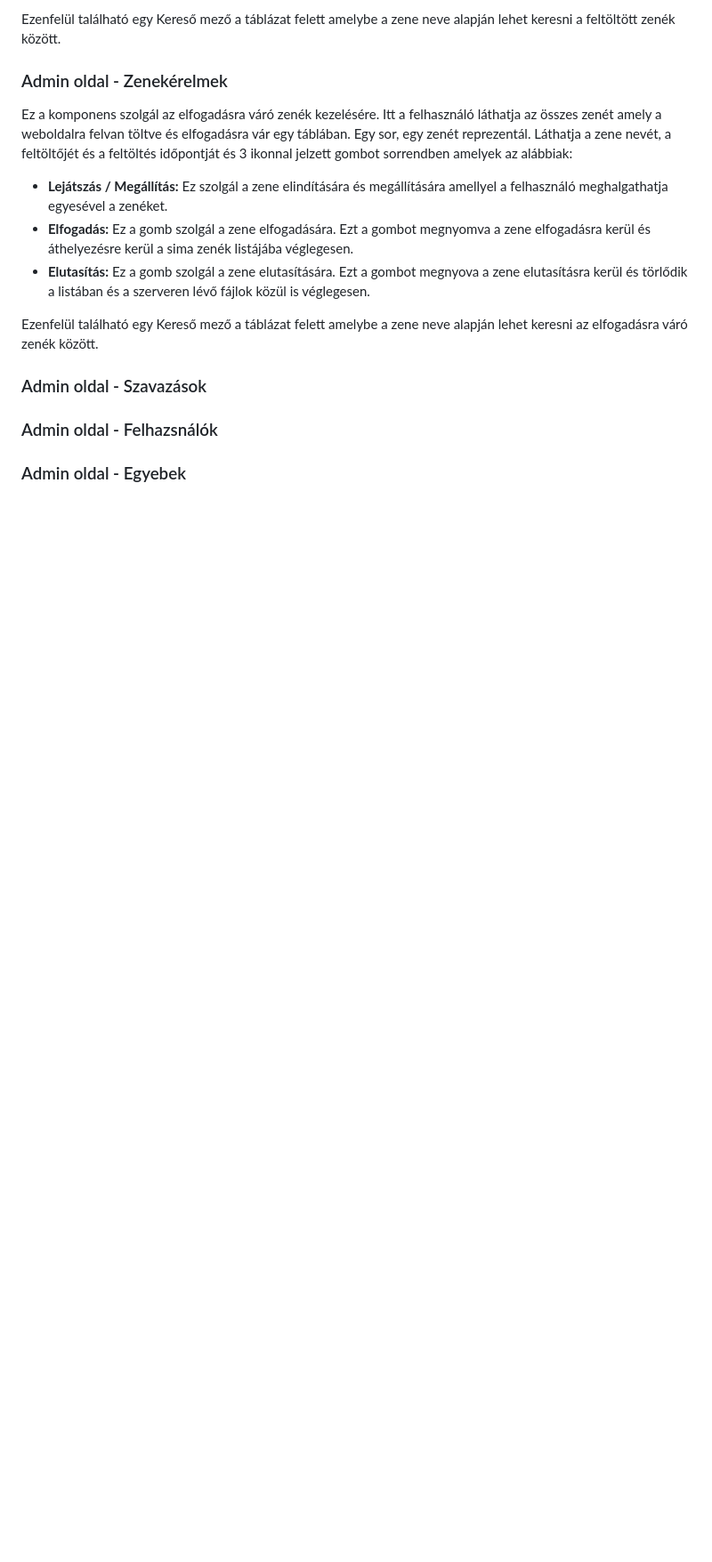
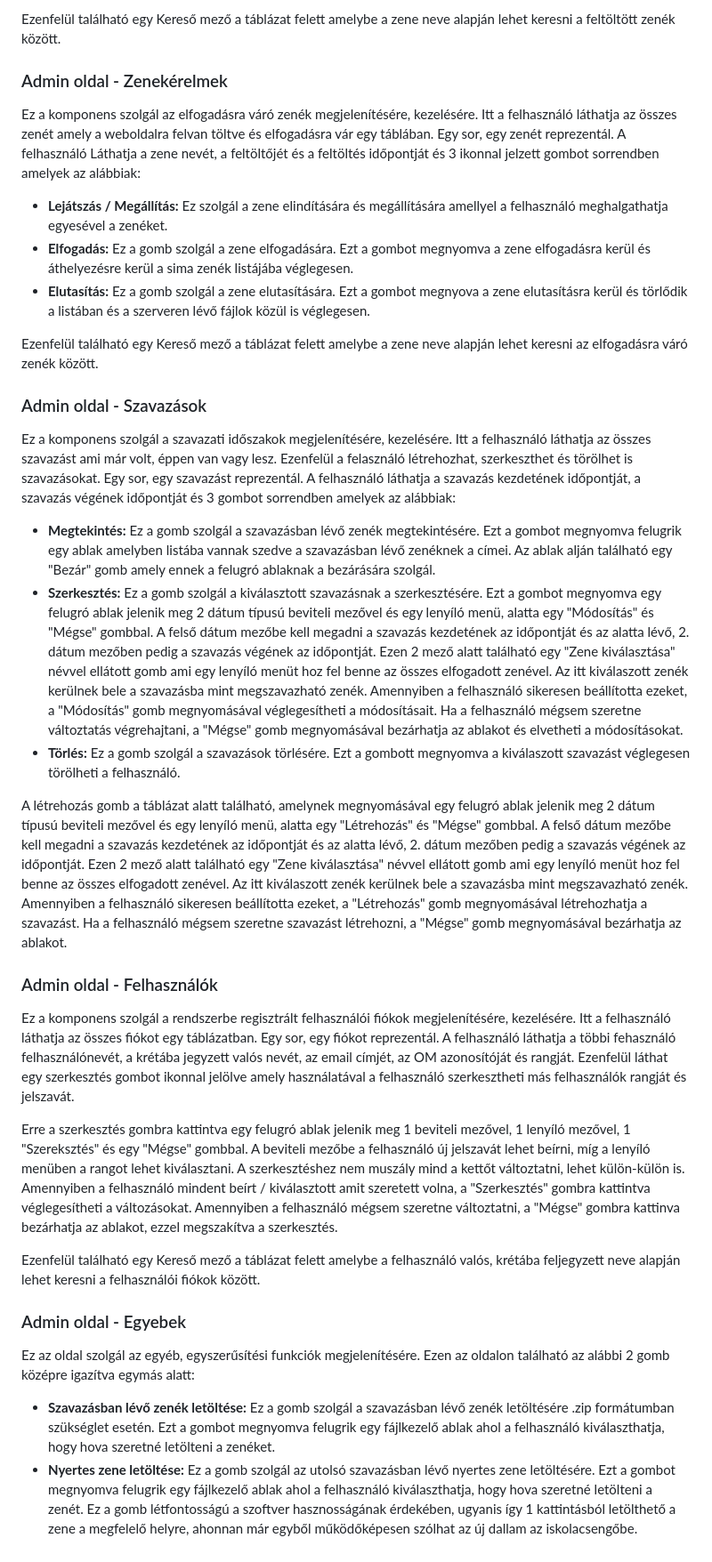
Before and after one commit to TGyAkos/csengo-ts, a Markdown page: docs/felhasznaloi.md, the part around the change printed below. Shown: that part at 89% size. Rendered like a GitHub page; blank space fills up the shorter version.

```diff
--- a/docs/felhasznaloi.md
+++ b/docs/felhasznaloi.md
@@ -302,7 +302,7 @@ Ezenfelül található egy Kereső mező a táblázat felett amelybe a zene neve
 
 ### Admin oldal - Zenekérelmek
 
-Ez a komponens szolgál az elfogadásra váró zenék kezelésére. Itt a felhasználó láthatja az összes zenét amely a weboldalra felvan töltve és elfogadásra vár egy táblában. Egy sor, egy zenét reprezentál. Láthatja a zene nevét, a feltöltőjét és a feltöltés időpontját és 3 ikonnal jelzett gombot sorrendben amelyek az alábbiak:
+Ez a komponens szolgál az elfogadásra váró zenék megjelenítésére, kezelésére. Itt a felhasználó láthatja az összes zenét amely a weboldalra felvan töltve és elfogadásra vár egy táblában. Egy sor, egy zenét reprezentál. A felhasználó Láthatja a zene nevét, a feltöltőjét és a feltöltés időpontját és 3 ikonnal jelzett gombot sorrendben amelyek az alábbiak:
 
 - **Lejátszás / Megállítás:** Ez szolgál a zene elindítására és megállítására amellyel a felhasználó meghalgathatja egyesével a zenéket.
 - **Elfogadás:** Ez a gomb szolgál a zene elfogadására. Ezt a gombot megnyomva a zene elfogadásra kerül és áthelyezésre kerül a sima zenék listájába véglegesen.
@@ -312,6 +312,24 @@ Ezenfelül található egy Kereső mező a táblázat felett amelybe a zene neve
 
 ### Admin oldal - Szavazások
 
-### Admin oldal - Felhazsnálók
+Ez a komponens szolgál a szavazati időszakok megjelenítésére, kezelésére. Itt a felhasználó láthatja az összes szavazást ami már volt, éppen van vagy lesz. Ezenfelül a felasználó létrehozhat, szerkeszthet és törölhet is szavazásokat. Egy sor, egy szavazást reprezentál. A felhasználó láthatja a szavazás kezdetének időpontját, a szavazás végének időpontját és 3 gombot sorrendben amelyek az alábbiak:
+
+- **Megtekintés:** Ez a gomb szolgál a szavazásban lévő zenék megtekintésére. Ezt a gombot megnyomva felugrik egy ablak amelyben listába vannak szedve a szavazásban lévő zenéknek a címei. Az ablak alján található egy "Bezár" gomb amely ennek a felugró ablaknak a bezárására szolgál.
+- **Szerkesztés:** Ez a gomb szolgál a kiválasztott szavazásnak a szerkesztésére. Ezt a gombot megnyomva egy felugró ablak jelenik meg 2 dátum típusú beviteli mezővel és egy lenyíló menü, alatta egy "Módosítás" és "Mégse" gombbal. A felső dátum mezőbe kell megadni a szavazás kezdetének az időpontját és az alatta lévő, 2. dátum mezőben pedig a szavazás végének az időpontját. Ezen 2 mező alatt található egy "Zene kiválasztása" névvel ellátott gomb ami egy lenyíló menüt hoz fel benne az összes elfogadott zenével. Az itt kiválaszott zenék kerülnek bele a szavazásba mint megszavazható zenék. Amennyiben a felhasználó sikeresen beállította ezeket, a "Módosítás" gomb megnyomásával véglegesítheti a módosításait. Ha a felhasználó mégsem szeretne változtatás végrehajtani, a "Mégse" gomb megnyomásával bezárhatja az ablakot és elvetheti a módosításokat.
+- **Törlés:** Ez a gomb szolgál a szavazások törlésére. Ezt a gombott megnyomva a kiválaszott szavazást véglegesen törölheti a felhasználó.
+
+A létrehozás gomb a táblázat alatt található, amelynek megnyomásával egy felugró ablak jelenik meg 2 dátum típusú beviteli mezővel és egy lenyíló menü, alatta egy "Létrehozás" és "Mégse" gombbal. A felső dátum mezőbe kell megadni a szavazás kezdetének az időpontját és az alatta lévő, 2. dátum mezőben pedig a szavazás végének az időpontját. Ezen 2 mező alatt található egy "Zene kiválasztása" névvel ellátott gomb ami egy lenyíló menüt hoz fel benne az összes elfogadott zenével. Az itt kiválaszott zenék kerülnek bele a szavazásba mint megszavazható zenék. Amennyiben a felhasználó sikeresen beállította ezeket, a "Létrehozás" gomb megnyomásával létrehozhatja a szavazást. Ha a felhasználó mégsem szeretne szavazást létrehozni, a "Mégse" gomb megnyomásával bezárhatja az ablakot.
+
+### Admin oldal - Felhasználók
+
+Ez a komponens szolgál a rendszerbe regisztrált felhasználói fiókok megjelenítésére, kezelésére. Itt a felhasználó láthatja az összes fiókot egy táblázatban. Egy sor, egy fiókot reprezentál. A felhasználó láthatja a többi fehasználó felhasználónevét, a krétába jegyzett valós nevét, az email címjét, az OM azonosítóját és rangját. Ezenfelül láthat egy szerkesztés gombot ikonnal jelölve amely használatával a felhasználó szerkesztheti más felhasználók rangját és jelszavát.
+
+Erre a szerkesztés gombra kattintva egy felugró ablak jelenik meg 1 beviteli mezővel, 1 lenyíló mezővel, 1 "Szereksztés" és egy "Mégse" gombbal. A beviteli mezőbe a felhasználó új jelszavát lehet beírni, míg a lenyíló menüben a rangot lehet kiválasztani. A szerkesztéshez nem muszály mind a kettőt változtatni, lehet külön-külön is. Amennyiben a felhasználó mindent beírt / kiválasztott amit szeretett volna, a "Szerkesztés" gombra kattintva véglegesítheti a változásokat. Amennyiben a felhasználó mégsem szeretne változtatni, a "Mégse" gombra kattinva bezárhatja az ablakot, ezzel megszakítva a szerkesztés.
+
+Ezenfelül található egy Kereső mező a táblázat felett amelybe a felhasználó valós, krétába feljegyzett neve alapján lehet keresni a felhasználói fiókok között.
 
 ### Admin oldal - Egyebek
+
+Ez az oldal szolgál az egyéb, egyszerűsítési funkciók megjelenítésére. Ezen az oldalon található az alábbi 2 gomb középre igazítva egymás alatt:
+- **Szavazásban lévő zenék letöltése:** Ez a gomb szolgál a szavazásban lévő zenék letöltésére .zip formátumban szükséglet esetén. Ezt a gombot megnyomva felugrik egy fájlkezelő ablak ahol a felhasználó kiválaszthatja, hogy hova szeretné letölteni a zenéket.
+- **Nyertes zene letöltése:** Ez a gomb szolgál az utolsó szavazásban lévő nyertes zene letöltésére. Ezt a gombot megnyomva felugrik egy fájlkezelő ablak ahol a felhasználó kiválaszthatja, hogy hova szeretné letölteni a zenét. Ez a gomb létfontosságú a szoftver hasznosságának érdekében, ugyanis így 1 kattintásból letölthető a zene a megfelelő helyre, ahonnan már egyből működőképesen szólhat az új dallam az iskolacsengőbe.
```
Also changed, not shown: other parts of docs/felhasznaloi.md (+1 -1 lines).
